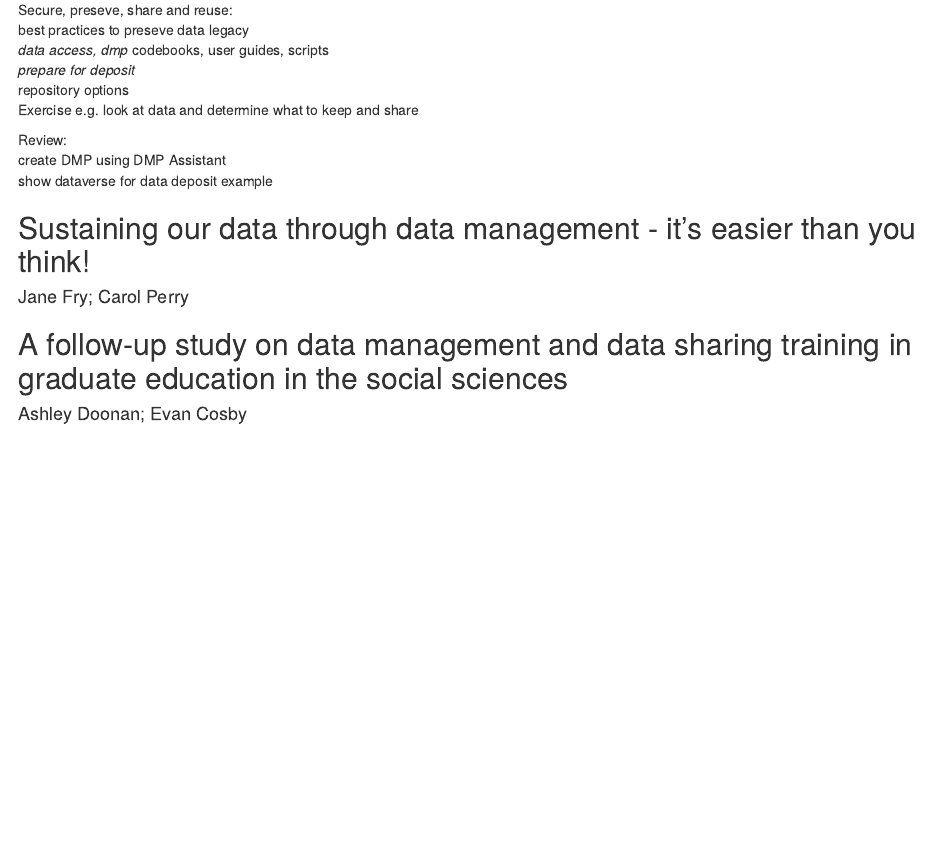
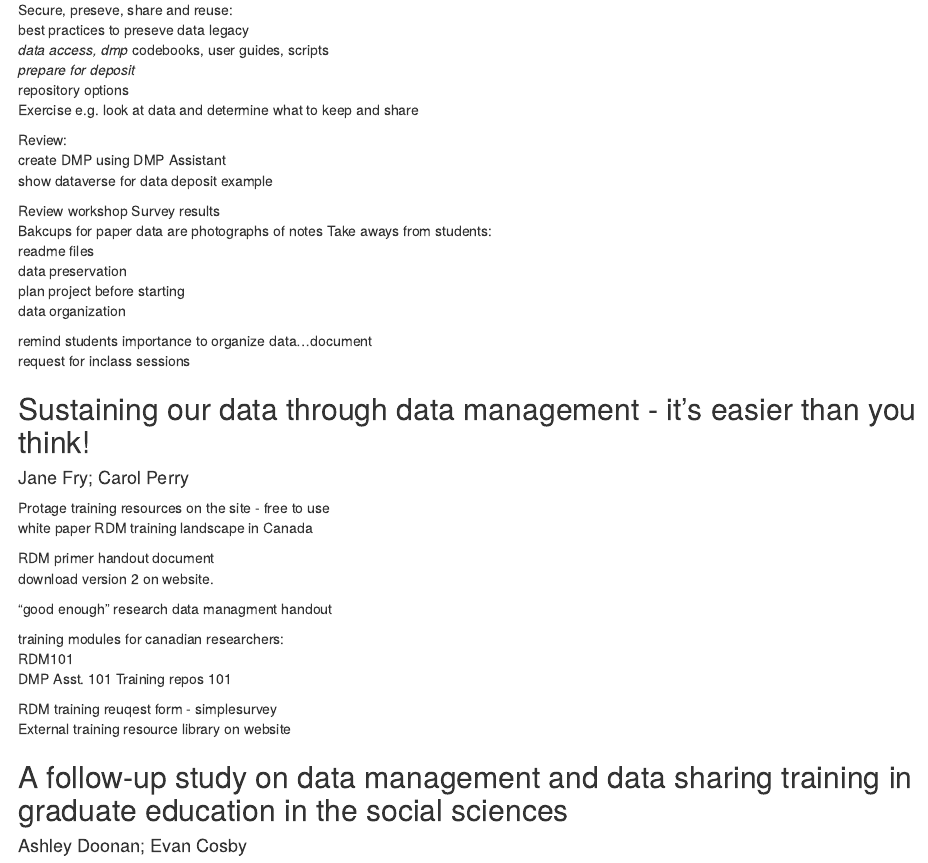
Before and after one commit to U2NG/2018-conf-notes, an R Markdown document (Iassist_2018/Iassist_2018_notes.Rmd): the page in a window 1100 px wide, from 15630 px down. Rendered offline with R 4.5, knitr and Pandoc, with nearby package versions.

Commit message:
adding final notes

```diff
--- a/Iassist_2018/Iassist_2018_notes.Rmd
+++ b/Iassist_2018/Iassist_2018_notes.Rmd
@@ -974,13 +974,42 @@ create DMP using DMP Assistant
 show dataverse for data deposit example
 
 
+Review workshop Survey results
+Bakcups for paper data are photographs of notes
+Take aways from students:
+readme files
+data preservation
+plan project before starting
+data organization
 
-
+remind students importance to organize data...document
+request for inclass sessions
 
 
 
 ## Sustaining our data through data management - it's easier than you think!
 #### Jane Fry; Carol Perry
+
+Protage training resources on the site  - free to use
+white paper RDM training landscape in Canada
+
+
+RDM primer handout document
+download version 2 on website.
+
+"good enough" research data managment handout
+
+training modules for canadian researchers:
+RDM101
+DMP Asst. 101
+Training repos 101
+
+RDM training reuqest form - simplesurvey
+External training resource library on website
+
+
+
+
 
 
 
```
Also changed, not shown: Iassist_2018/Iassist_2018_notes.Rmd (2 more changed lines).
